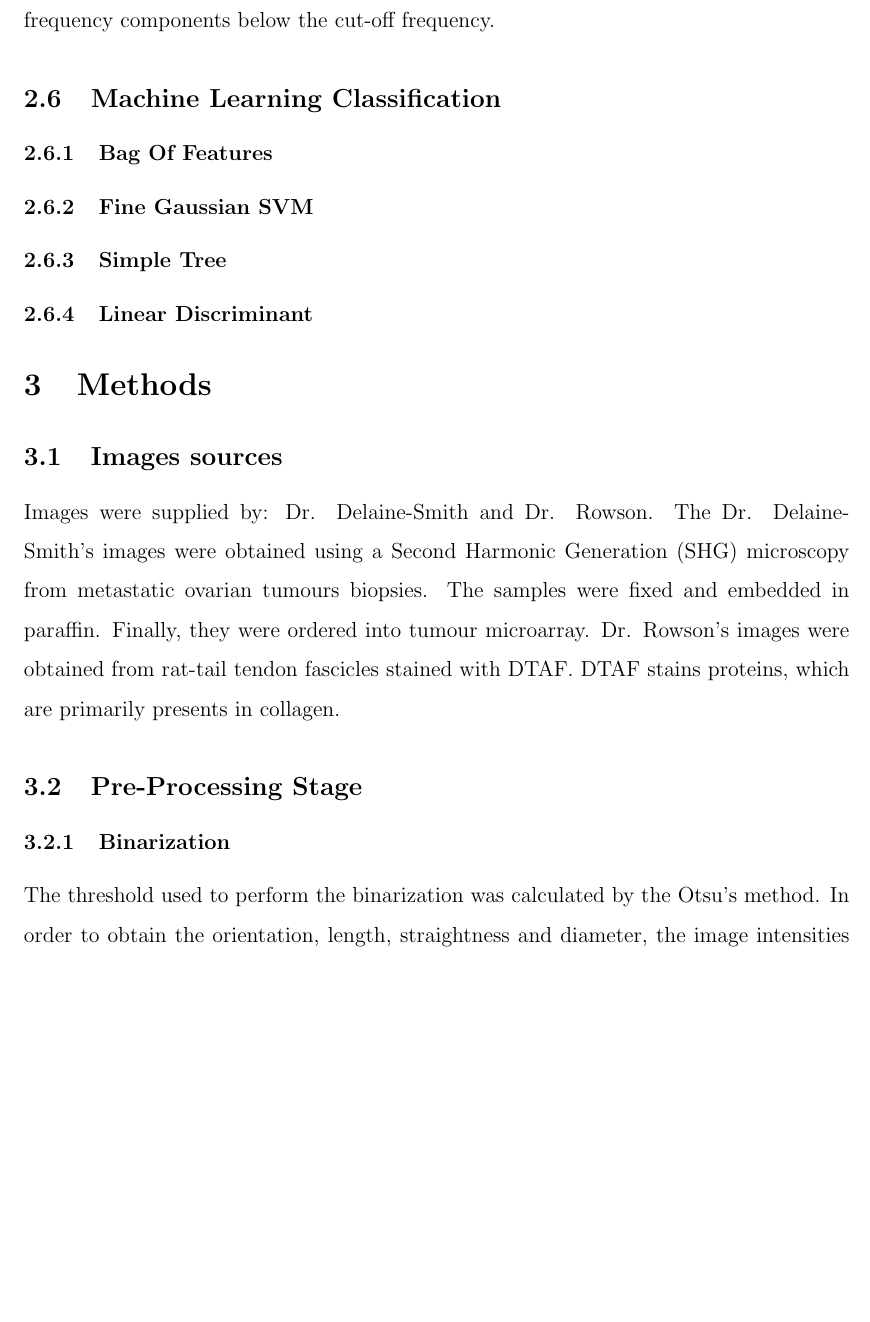
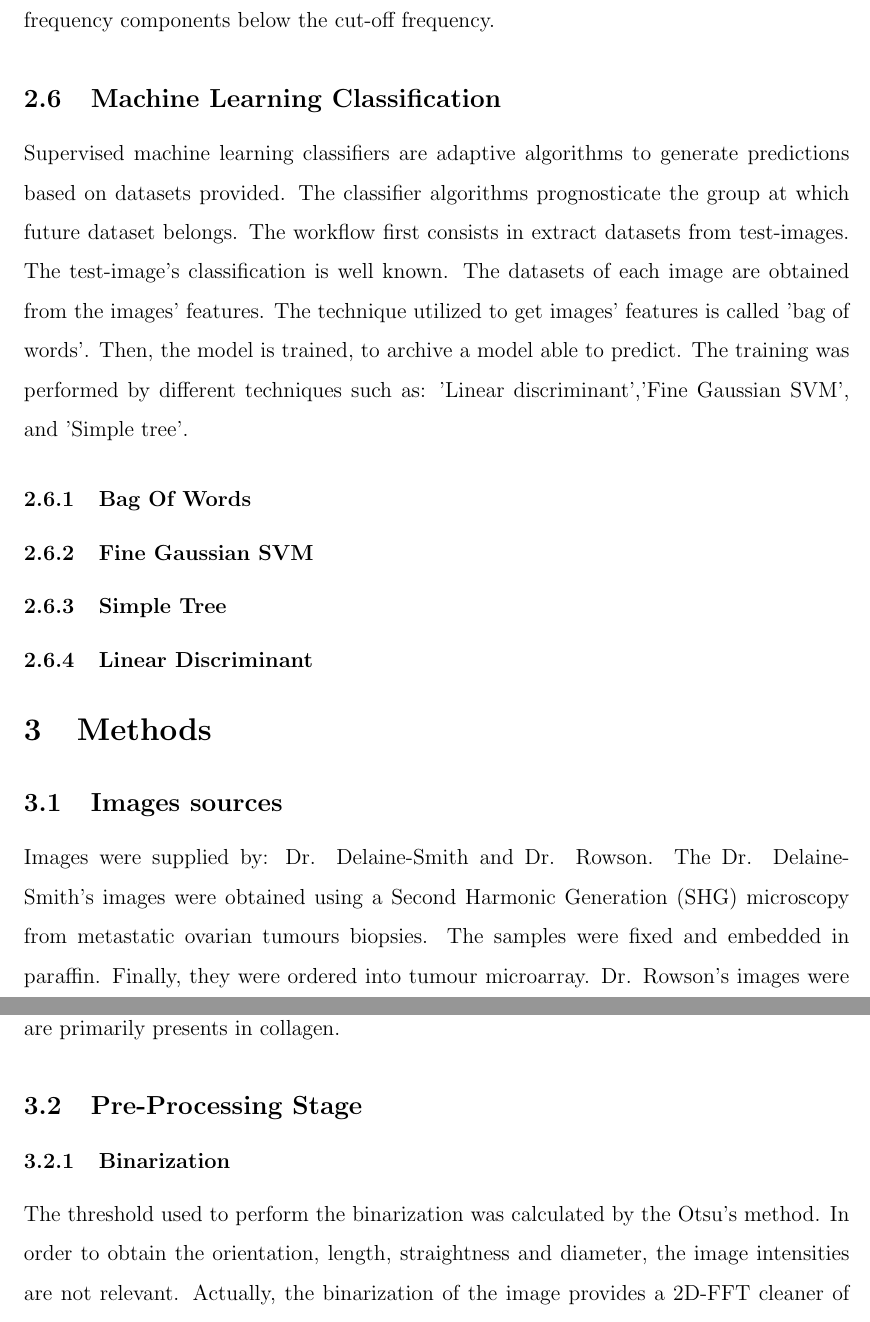
Before and after one commit to albertomota-codes/QMUL_Dissertation_Alberto_Mota, a LaTeX document (LatexDisertation.tex): part of page 18 of 53 before the commit and two parts of pages 18 and 19 of 53 after it, the two joined at a grey line, cut so that both start at the same text, the shorter picture padded with empty space. Compiled offline with pdfLaTeX.

Commit message:
Add machine learning Intro

```diff
--- a/LatexDisertation.tex
+++ b/LatexDisertation.tex
@@ -223,7 +223,8 @@ The dilation process is the antithesis of the erosion. The matrix B moves inside
 The low-pass band filter is implemented by defining a cut-off frequency. All the components with a higher than the frequency are removed. As a result, only low-frequency components, which are characteristic of fibers, remain for the proper analysis.  Complementarily, as a finer filter, a dilate-erosion algorithm removes isolated groups of high-frequency components below the cut-off frequency.
 
 \subsection{Machine Learning Classification}
-\subsubsection{Bag Of Features}
+Supervised machine learning classifiers are adaptive algorithms to generate predictions based on datasets provided. The classifier algorithms prognosticate the group at which future dataset belongs.  The workflow first consists in extract datasets from test-images. The test-image's classification is well known. The datasets of each image are obtained from the images' features. The technique utilized to get images' features is called 'bag of words'. Then, the model is trained, to archive a model able to predict. The training was performed by different techniques such as: 'Linear discriminant','Fine Gaussian SVM', and 'Simple tree'.
+\subsubsection{Bag Of Words}
 \subsubsection{Fine Gaussian SVM}
 \subsubsection{Simple Tree}
 \subsubsection{Linear Discriminant}
```
